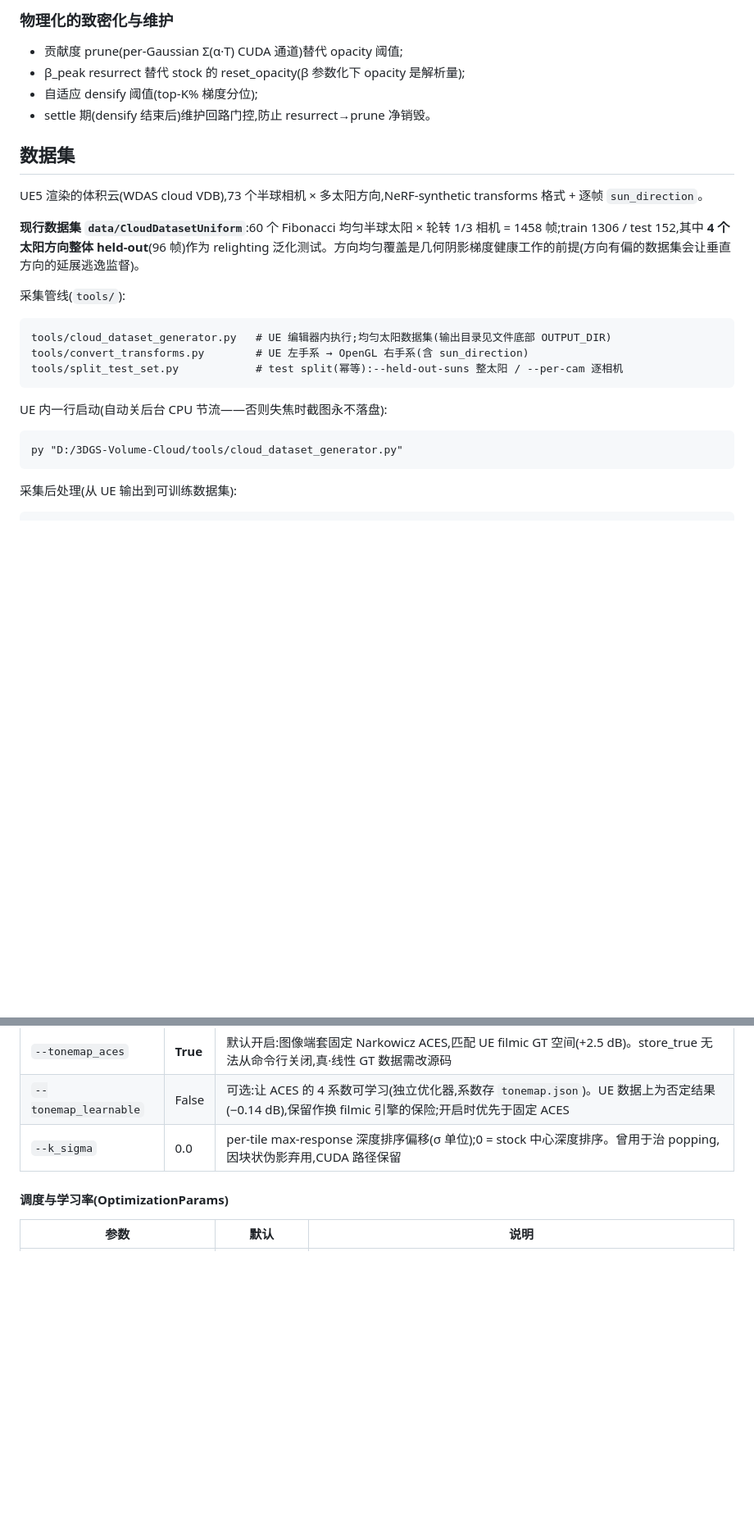
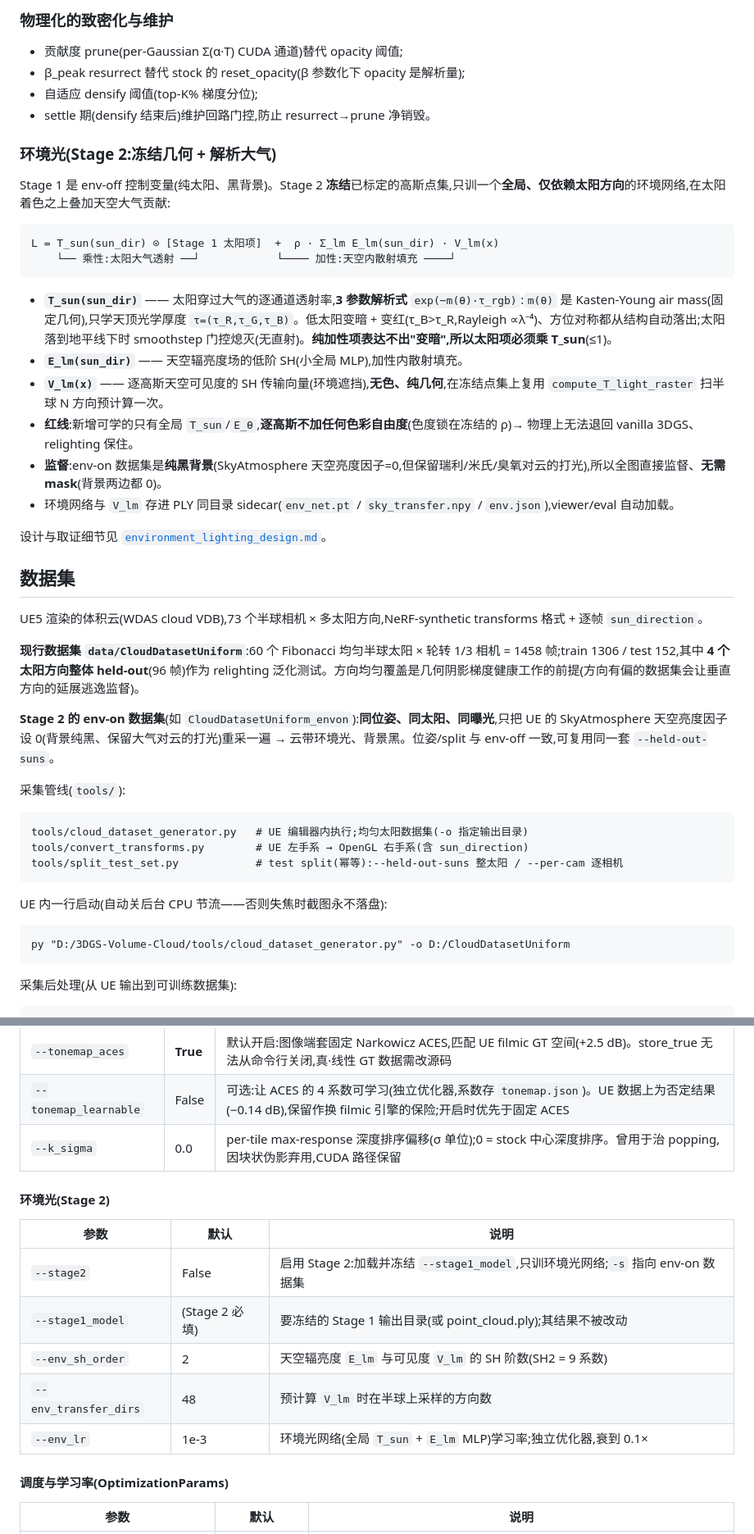
Before and after one commit to hsiang0117/3DGS-Volume-Cloud, a Markdown page: README.md, 2 parts joined by grey strips. Shown at 82% size. GitHub-like rendering; folded sections open; blank space fills up the shorter version.

````diff
--- a/README.md
+++ b/README.md
@@ -55,16 +59,36 @@ T_light = 每个高斯沿太阳方向的"前方遮挡透射率"。默认实现
 - 自适应 densify 阈值(top-K% 梯度分位);
 - settle 期(densify 结束后)维护回路门控,防止 resurrect→prune 净销毁。
 
+### 环境光(Stage 2:冻结几何 + 解析大气)
+
+Stage 1 是 env-off 控制变量(纯太阳、黑背景)。Stage 2 **冻结**已标定的高斯点集,只训一个**全局、仅依赖太阳方向**的环境网络,在太阳着色之上叠加天空大气贡献:
+
+```
+L = T_sun(sun_dir) ⊙ [Stage 1 太阳项]  +  ρ · Σ_lm E_lm(sun_dir) · V_lm(x)
+    └── 乘性:太阳大气透射 ──┘            └──── 加性:天空内散射填充 ────┘
+```
+
+- **`T_sun(sun_dir)`** —— 太阳穿过大气的逐通道透射率,**3 参数解析式** `exp(−m(θ)·τ_rgb)`:`m(θ)` 是 Kasten-Young air mass(固定几何),只学天顶光学厚度 `τ=(τ_R,τ_G,τ_B)`。低太阳变暗 + 变红(τ_B>τ_R,Rayleigh ∝λ⁻⁴)、方位对称都从结构自动落出;太阳落到地平线下时 smoothstep 门控熄灭(无直射)。**纯加性项表达不出"变暗",所以太阳项必须乘 T_sun**(≤1)。
+- **`E_lm(sun_dir)`** —— 天空辐亮度场的低阶 SH(小全局 MLP),加性内散射填充。
+- **`V_lm(x)`** —— 逐高斯天空可见度的 SH 传输向量(环境遮挡),**无色、纯几何**,在冻结点集上复用 `compute_T_light_raster` 扫半球 N 方向预计算一次。
+- **红线**:新增可学的只有全局 `T_sun`/`E_θ`,**逐高斯不加任何色彩自由度**(色度锁在冻结的 ρ)→ 物理上无法退回 vanilla 3DGS、relighting 保住。
+- **监督**:env-on 数据集是**纯黑背景**(SkyAtmosphere 天空亮度因子=0,但保留瑞利/米氏/臭氧对云的打光),所以全图直接监督、**无需 mask**(背景两边都 0)。
+- 环境网络与 `V_lm` 存进 PLY 同目录 sidecar(`env_net.pt` / `sky_transfer.npy` / `env.json`),viewer/eval 自动加载。
+
+设计与取证细节见 [`environment_lighting_design.md`](environment_lighting_design.md)。
+
 ## 数据集
 
 UE5 渲染的体积云(WDAS cloud VDB),73 个半球相机 × 多太阳方向,NeRF-synthetic transforms 格式 + 逐帧 `sun_direction`。
 
 **现行数据集 `data/CloudDatasetUniform`**:60 个 Fibonacci 均匀半球太阳 × 轮转 1/3 相机 = 1458 帧;train 1306 / test 152,其中 **4 个太阳方向整体 held-out**(96 帧)作为 relighting 泛化测试。方向均匀覆盖是几何阴影梯度健康工作的前提(方向有偏的数据集会让垂直方向的延展逃逸监督)。
 
+**Stage 2 的 env-on 数据集**(如 `CloudDatasetUniform_envon`):**同位姿、同太阳、同曝光**,只把 UE 的 SkyAtmosphere 天空亮度因子设 0(背景纯黑、保留大气对云的打光)重采一遍 → 云带环境光、背景黑。位姿/split 与 env-off 一致,可复用同一套 `--held-out-suns`。
+
 采集管线(`tools/`):
 
 ```
-tools/cloud_dataset_generator.py   # UE 编辑器内执行;均匀太阳数据集(输出目录见文件底部 OUTPUT_DIR)
+tools/cloud_dataset_generator.py   # UE 编辑器内执行;均匀太阳数据集(-o 指定输出目录)
 tools/convert_transforms.py        # UE 左手系 → OpenGL 右手系(含 sun_direction)
 tools/split_test_set.py            # test split(幂等):--held-out-suns 整太阳 / --per-cam 逐相机
 ```
@@ -72,7 +96,7 @@ tools/split_test_set.py            # test split(幂等):--held-out-suns 整太
 UE 内一行启动(自动关后台 CPU 节流——否则失焦时截图永不落盘):
 
 ```
-py "D:/3DGS-Volume-Cloud/tools/cloud_dataset_generator.py"
+py "D:/3DGS-Volume-Cloud/tools/cloud_dataset_generator.py" -o D:/CloudDatasetUniform
 ```
 
 采集后处理(从 UE 输出到可训练数据集):
@@ -137,6 +164,16 @@ eval 默认开启(test split 不并入训练),结束时在 test 集上输出 PSN
 | `--tonemap_aces` | **True** | 默认开启:图像端套固定 Narkowicz ACES,匹配 UE filmic GT 空间(+2.5 dB)。store_true 无法从命令行关闭,真·线性 GT 数据需改源码 |
 | `--tonemap_learnable` | False | 可选:让 ACES 的 4 系数可学习(独立优化器,系数存 `tonemap.json`)。UE 数据上为否定结果(−0.14 dB),保留作换 filmic 引擎的保险;开启时优先于固定 ACES |
 | `--k_sigma` | 0.0 | per-tile max-response 深度排序偏移(σ 单位);0 = stock 中心深度排序。曾用于治 popping,因块状伪影弃用,CUDA 路径保留 |
+
+#### 环境光(Stage 2)
+
+| 参数 | 默认 | 说明 |
+|---|---|---|
+| `--stage2` | False | 启用 Stage 2:加载并冻结 `--stage1_model`,只训环境光网络;`-s` 指向 env-on 数据集 |
+| `--stage1_model` | (Stage 2 必填) | 要冻结的 Stage 1 输出目录(或 point_cloud.ply);其结果不被改动 |
+| `--env_sh_order` | 2 | 天空辐亮度 `E_lm` 与可见度 `V_lm` 的 SH 阶数(SH2 = 9 系数) |
+| `--env_transfer_dirs` | 48 | 预计算 `V_lm` 时在半球上采样的方向数 |
+| `--env_lr` | 1e-3 | 环境光网络(全局 `T_sun` + `E_lm` MLP)学习率;独立优化器,衰到 0.1× |
 
 #### 调度与学习率(OptimizationParams)
 
````
Also changed, not shown: other parts of README.md (+13 -5 lines).
